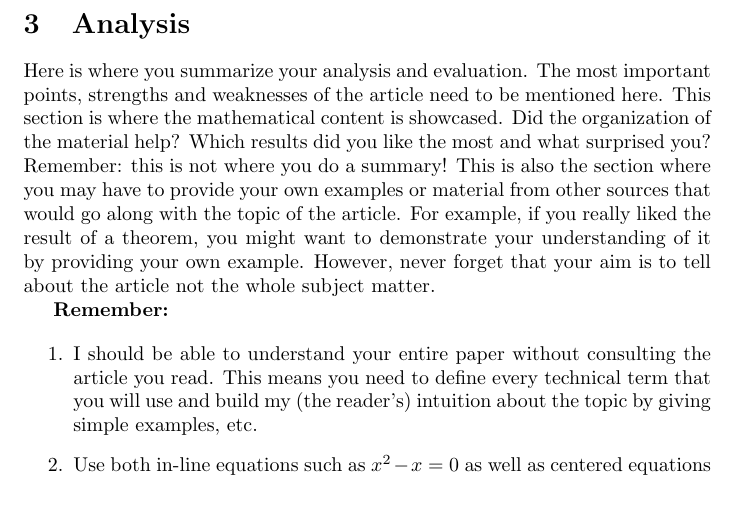
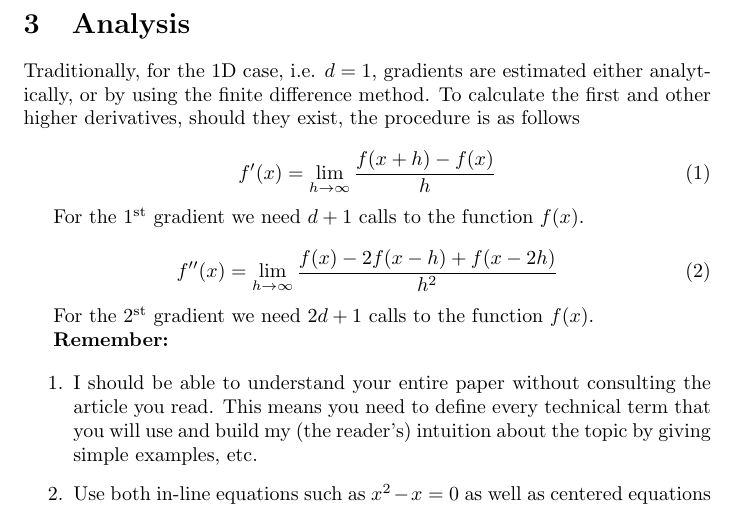
Before and after one commit to 0xrutvij/quantum-gradient-estimation, a LaTeX paper (projectReport.tex): part of page 2 of 3, cut so that both start at the same text. Compiled offline with pdfLaTeX.

Commit message:
update project report pt. 2

```diff
--- a/projectReport.tex
+++ b/projectReport.tex
@@ -5,6 +5,8 @@
 \usepackage{amsmath}
 \usepackage{amsthm}
 \usepackage{amssymb}
+\usepackage{mathtools}
+\usepackage{physics}
 
 %%%%%%%%%% EXACT 1in MARGINS + DOUBEL SPACED %%%%%%%
 % NOTE IF YOU USE 1IN MARGINS CHANGE THE FONT 	  %%
@@ -83,7 +85,28 @@ hyper-rectangle \cite{quant-ph/0507109}.
 
 \section{Analysis}
 
-Here is where you summarize your analysis and evaluation. The most important points, strengths and weaknesses of the article need to be mentioned here. This section is where the mathematical content is showcased. Did the organization of the material help? Which results did you like the most and what surprised you? Remember: this is not where you do a summary! This is also the section where you may have to provide your own examples or material from other sources that would go along with the topic of the article. For example, if you really liked the result of a theorem, you might want to demonstrate your understanding of it by providing your own example. However, never forget that your aim is to tell about the article not the whole subject matter.
+Traditionally, for the 1D case, i.e. \(d = 1\), gradients are estimated either analytically, or by
+using the finite difference method. To calculate the first and other higher derivatives,
+should they exist, the procedure is as follows
+
+\begin{equation}
+  f'(x) =  \lim_{h \to \infty} \frac{f(x + h) - f(x)}{h}
+\end{equation}
+
+For the \(1^{\text{st}}\) gradient we need  \(d + 1\) calls to the function \(f(x)\).
+
+
+\begin{equation}
+  f''(x) =  \lim_{h \to \infty} \frac{f(x) - 2f(x - h) + f(x - 2h)}{h^2}
+\end{equation}
+
+For the \(2^{\text{st}}\) gradient we need  \(2d + 1\) calls to the function \(f(x)\).
+
+
+% \begin{equation}
+%   \frac{}{}
+% \end{equation}
+
 
 \textbf{Remember:}
 
```
Also changed, not shown: projectReport.pdf.
